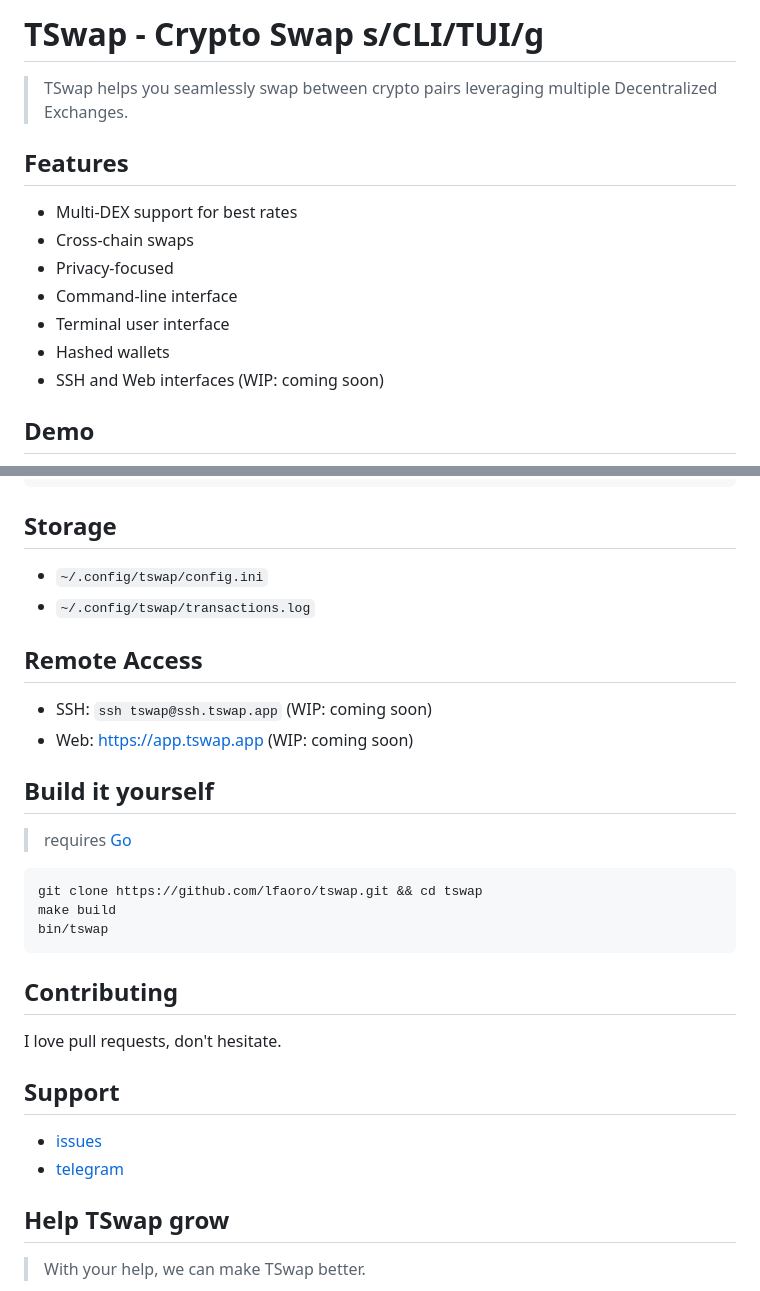
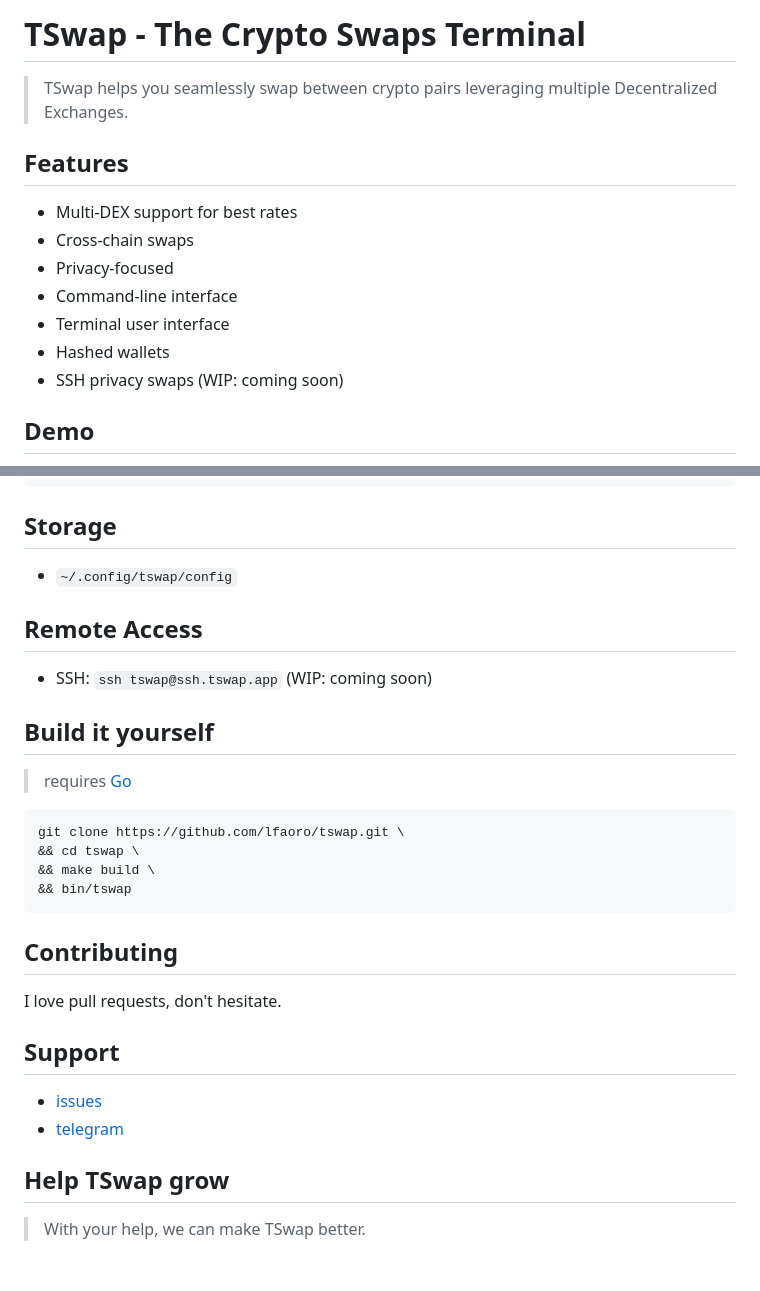
Before and after one commit to lfaoro/tswap, a Markdown page: README.md, 2 parts joined by grey strips. Drawn GitHub-style; blank space fills up the shorter version.

````diff
--- a/README.md
+++ b/README.md
@@ -1,4 +1,4 @@
-# TSwap - Crypto Swap s/CLI/TUI/g
+# TSwap - The Crypto Swaps Terminal
 
 > TSwap helps you seamlessly swap between crypto pairs leveraging multiple Decentralized Exchanges.
 
@@ -10,7 +10,7 @@
 - Command-line interface
 - Terminal user interface
 - Hashed wallets
-- SSH and Web interfaces (WIP: coming soon)
+- SSH privacy swaps (WIP: coming soon)
 
 ## Demo
 
@@ -48,22 +48,21 @@ nix-env -iA tswap
 
 ## Storage
 
-- `~/.config/tswap/config.ini`
-- `~/.config/tswap/transactions.log`
+- `~/.config/tswap/config`
 
 ## Remote Access
 
 - SSH: ```ssh tswap@ssh.tswap.app``` (WIP: coming soon)
-- Web: https://app.tswap.app (WIP: coming soon)
 
 ## Build it yourself
 
 > requires [Go](https://go.dev/doc/install)
 
 ```bash
-git clone https://github.com/lfaoro/tswap.git && cd tswap
-make build
-bin/tswap
+git clone https://github.com/lfaoro/tswap.git \
+&& cd tswap \
+&& make build \
+&& bin/tswap
 ```
 
 ## Contributing
````
Also changed, not shown: other parts of README.md (+1 -1 lines).
